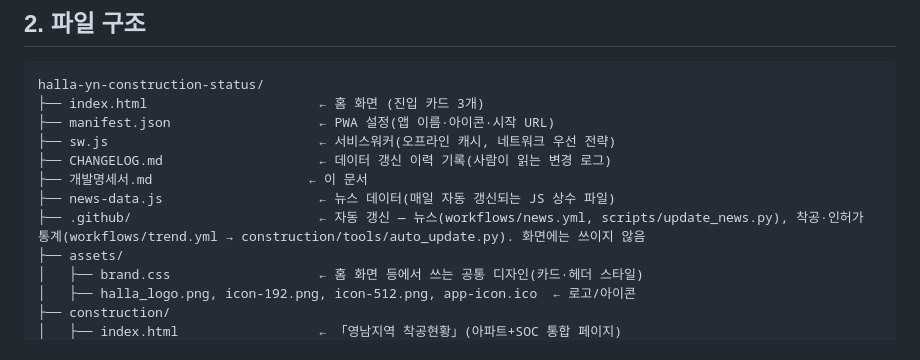
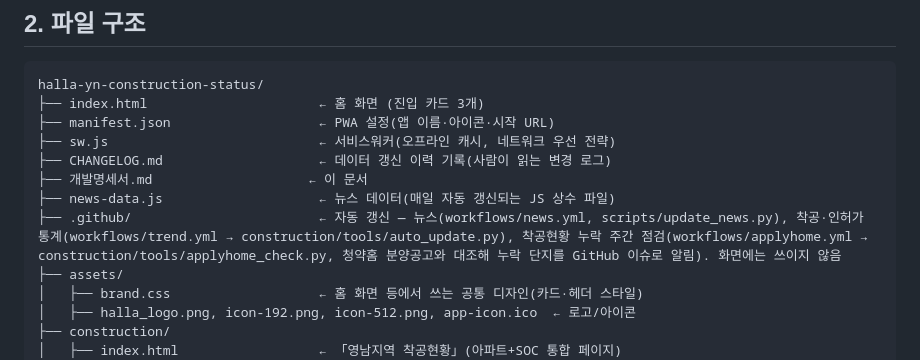
Before and after one commit to jongkukwon-ai/halla-yn-construction-status, a Markdown page: 개발명세서.md, the part around the change. Rendered like a GitHub page.

Commit message:
개발명세서: 착공현황 누락 주간 점검(applyhome.yml) 추가
Co-Authored-By: Claude Opus 5.5 <noreply@anthropic.com>

```diff
--- a/개발명세서.md
+++ b/개발명세서.md
@@ -37,7 +37,7 @@ halla-yn-construction-status/
 ├── CHANGELOG.md                    ← 데이터 갱신 이력 기록(사람이 읽는 변경 로그)
 ├── 개발명세서.md                    ← 이 문서
 ├── news-data.js                    ← 뉴스 데이터(매일 자동 갱신되는 JS 상수 파일)
-├── .github/                        ← 자동 갱신 — 뉴스(workflows/news.yml, scripts/update_news.py), 착공·인허가 통계(workflows/trend.yml → construction/tools/auto_update.py). 화면에는 쓰이지 않음
+├── .github/                        ← 자동 갱신 — 뉴스(workflows/news.yml, scripts/update_news.py), 착공·인허가 통계(workflows/trend.yml → construction/tools/auto_update.py), 착공현황 누락 주간 점검(workflows/applyhome.yml → construction/tools/applyhome_check.py, 청약홈 분양공고와 대조해 누락 단지를 GitHub 이슈로 알림). 화면에는 쓰이지 않음
 ├── assets/
 │   ├── brand.css                   ← 홈 화면 등에서 쓰는 공통 디자인(카드·헤더 스타일)
 │   ├── halla_logo.png, icon-192.png, icon-512.png, app-icon.ico  ← 로고/아이콘
```
